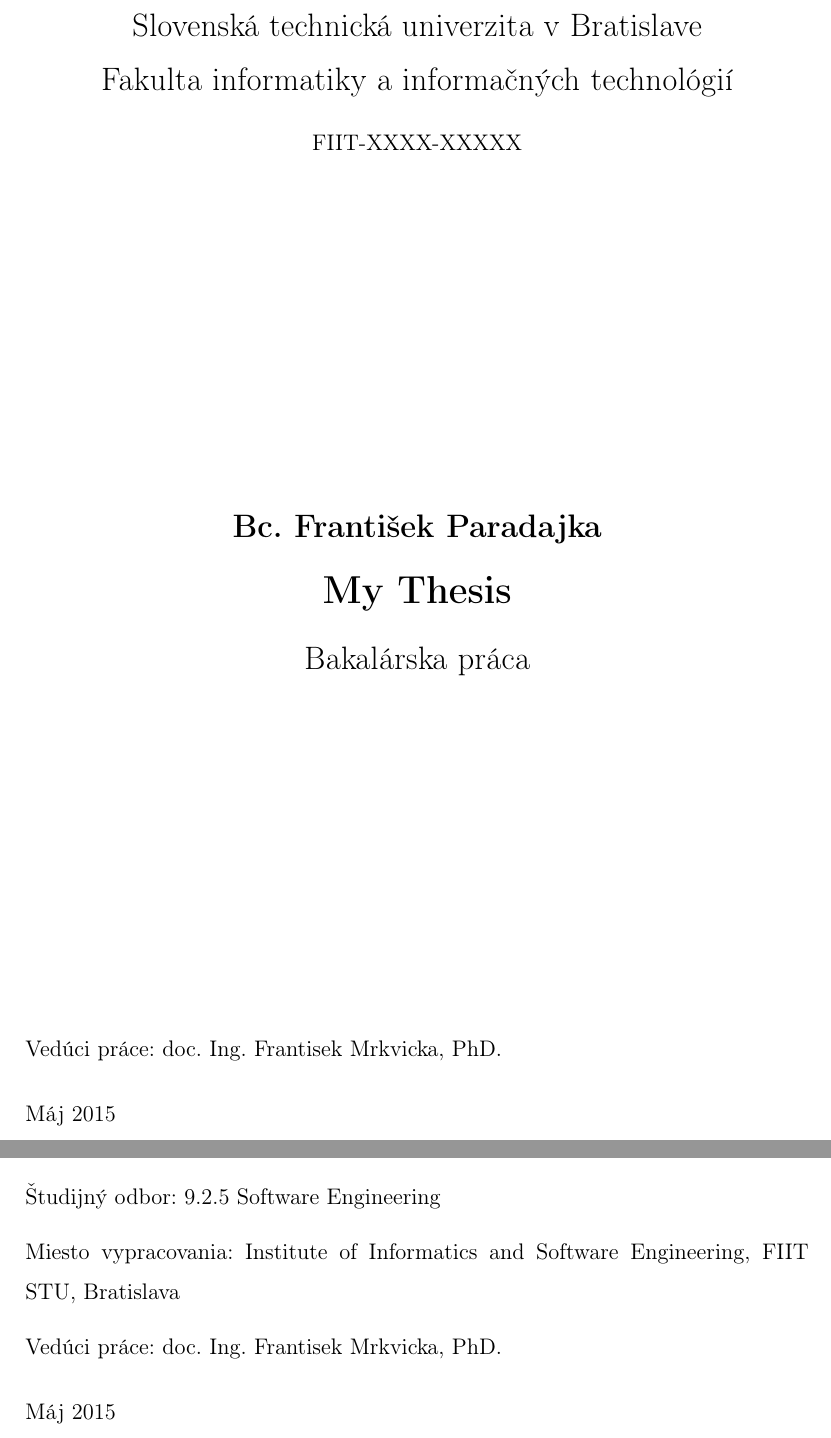
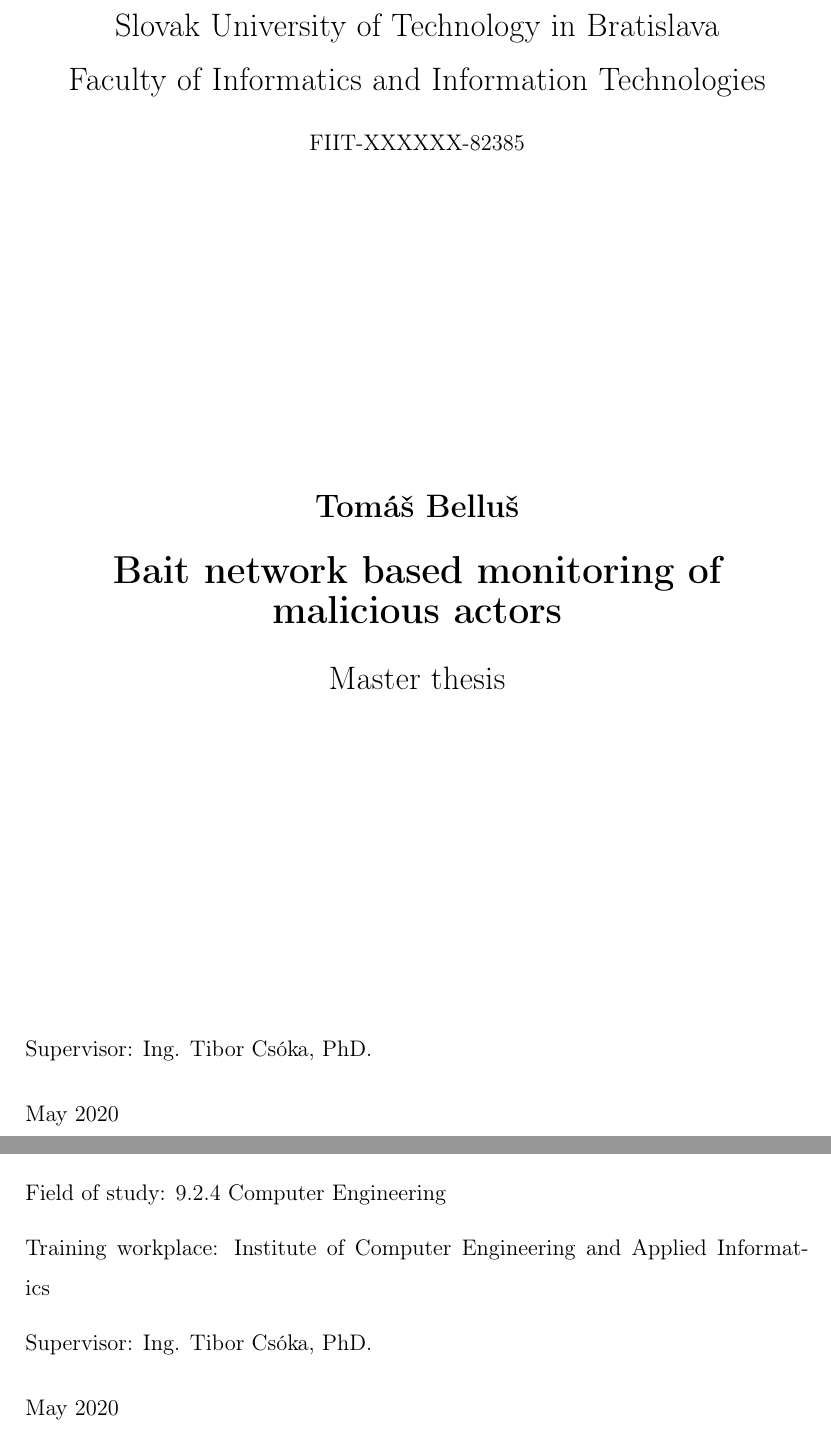
Before and after one commit to tomas321/masters_thesis, a LaTeX thesis (docs/thesis/main.tex, which reads docs/thesis/preamble/preamble.tex, docs/thesis/preamble/title.tex, docs/thesis/preamble/title/head.tex): two parts of pages 1 and 3 of 47 before the commit and two parts of pages 1 and 3 of 51 after it, joined at a grey line, cut at the place of the change. Compiled offline with pdfLaTeX.

Commit message:
docs: change thesis related text

```diff
--- a/docs/thesis/main.tex
+++ b/docs/thesis/main.tex
@@ -8,7 +8,7 @@
 \newcommand{\mySpacing}[0] {1.5}
 \newcommand{\myBibliography}[0] {bib/refs, appendices/refs1}
 
-\documentclass[\myFontSize,a4paper,twoside,openright,slovak]{book}
+\documentclass[\myFontSize,a4paper,twoside,openright,english]{book}
 \include{preamble/preamble}
 
 \begin{document}
--- a/docs/thesis/preamble/preamble.tex
+++ b/docs/thesis/preamble/preamble.tex
@@ -1,6 +1,6 @@
 \usepackage[utf8]{inputenc}
 \usepackage[T1]{fontenc}
-\usepackage[slovak]{babel}
+\usepackage[english]{babel}
 \usepackage[a4paper]{geometry}
 \usepackage[
     left = \glqq,%
@@ -10,14 +10,14 @@
 ]{dirtytalk}
 
 % SETTINGS - NAMES
-\newcommand{\myTitle}[0] {My Thesis}
-\newcommand{\myName}[0] {Bc. František Paradajka}
-\newcommand{\mySupervisor}[0] {doc. Ing. Frantisek Mrkvicka, PhD.}
-\newcommand{\myEvidenceNumber}[0] {FIIT-XXXX-XXXXX}
-\newcommand{\myDate}[0] {Máj 2015}
-\newcommand{\myStudyProgram}[0] {Software Engineering}
-\newcommand{\myDegreeCourse}[0] {9.2.5 Software Engineering}
-\newcommand{\myInstitute}[0] {Institute of Informatics and Software Engineering, FIIT STU, Bratislava}
+\newcommand{\myTitle}[0] {Bait network based monitoring of malicious actors}
+\newcommand{\myName}[0] {Tomáš Belluš}
+\newcommand{\mySupervisor}[0] {Ing. Tibor Csóka, PhD.}
+\newcommand{\myEvidenceNumber}[0] {FIIT-XXXXXX-82385}
+\newcommand{\myDate}[0] {May 2020}
+\newcommand{\myStudyProgram}[0] {Information Security}
+\newcommand{\myStudyField}[0] {9.2.4 Computer Engineering}
+\newcommand{\myInstitude}[0] {Institute of Computer Engineering and Applied Informatics}
 
 \usepackage[parfill]{parskip}
 \usepackage{enumitem}
@@ -48,11 +48,11 @@
 %style=iso-numeric
 %style=authortitle-dw
 \usepackage[backend=bibtex,defernums=true]{biblatex}
-\defbibheading{references}[Literatúra]{
+\defbibheading{references}[Literature]{
   \chapter*{#1}
   \markboth{#1}{#1}
 }
-\defbibheading{referencessec}[Literatúra]{
+\defbibheading{referencessec}[Literature]{
   \section*{#1}
   \markboth{#1}{#1}
 }
--- a/docs/thesis/preamble/title.tex
+++ b/docs/thesis/preamble/title.tex
@@ -1,7 +1,7 @@
 
 \input{preamble/title/head}
 
-Vedúci práce: \mySupervisor
+Supervisor: \mySupervisor
 
 \medskip{}
 \myDate
@@ -21,9 +21,9 @@
 
-Študijný odbor: \myDegreeCourse
+Field of study: \myStudyField
 
-Miesto vypracovania: \myInstitute
+Training workplace: \myInstitude
 
-Vedúci práce: \mySupervisor
+Supervisor: \mySupervisor
 
 \medskip{}
 
--- a/docs/thesis/preamble/title/head.tex
+++ b/docs/thesis/preamble/title/head.tex
@@ -1,10 +1,10 @@
 \begin{center}
 \thispagestyle{empty}
-{\Large Slovenská technická univerzita v Bratislave}
+{\Large Slovak University of Technology in Bratislava}
 \par\end{center}{\Large \par}
 
 \begin{center}
-{\Large Fakulta informatiky a informačných technológií}
+{\Large Faculty of Informatics and Information Technologies}
 \par\end{center}{\Large \par}
 
 \smallskip{}
@@ -30,7 +30,7 @@
 
 \begin{center}
 
-{\Large Bakalárska práca}
+{\Large Master thesis}
 \par\end{center}{\Large \par}
 
 \vfill{}
```
Also changed, not shown: docs/thesis/preamble/acknowledgements.tex (+2 -2 lines), docs/thesis/main.pdf (added), docs/thesis/preamble/title.tex (2 more changed lines), 1 other file.
